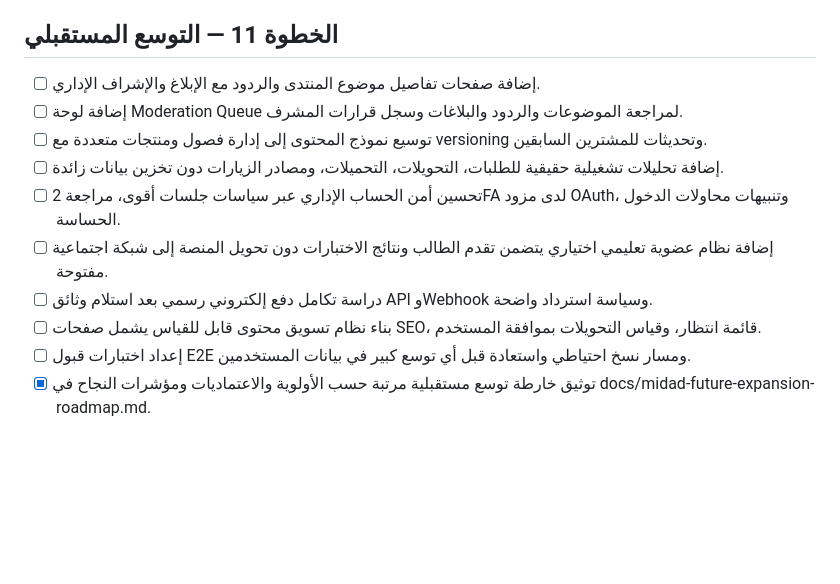
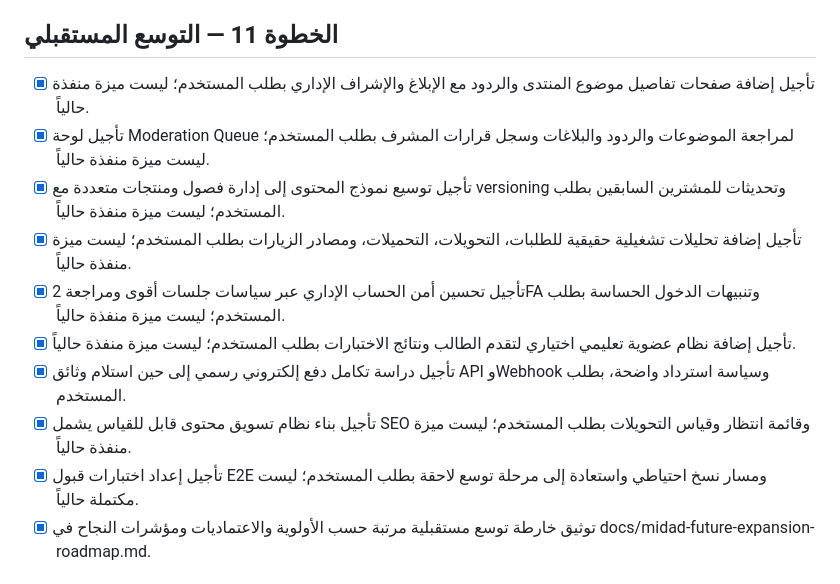
Before and after one commit to Abdellah252627/midad-law-academic-platform, a Markdown page: todo.md, the part around the change. Rendered like a GitHub page; blank space fills up the shorter version.

Commit message:
Checkpoint: تم توثيق أن بنود التوسع المستقبلية التسعة مؤجلة بطلب المستخدم وليست ميزات منفذة ضمن النطاق الحالي. تبقى ميزة الاختبار التجريبي للتنبيهات محفوظة: إجراء admin محمي، عزل عن الأعمال، منع التكرار، سجل تدقيق، واختبارات ناجحة. النشر التلقائي مفعّل.

```diff
--- a/todo.md
+++ b/todo.md
@@ -1090,15 +1090,15 @@
 - [x] حفظ نسخة مستقرة بعد إغلاق جميع البنود.
 
 ## الخطوة 11 — التوسع المستقبلي
-- [ ] إضافة صفحات تفاصيل موضوع المنتدى والردود مع الإبلاغ والإشراف الإداري.
-- [ ] إضافة لوحة Moderation Queue لمراجعة الموضوعات والردود والبلاغات وسجل قرارات المشرف.
-- [ ] توسيع نموذج المحتوى إلى إدارة فصول ومنتجات متعددة مع versioning وتحديثات للمشترين السابقين.
-- [ ] إضافة تحليلات تشغيلية حقيقية للطلبات، التحويلات، التحميلات، ومصادر الزيارات دون تخزين بيانات زائدة.
-- [ ] تحسين أمن الحساب الإداري عبر سياسات جلسات أقوى، مراجعة 2FA لدى مزود OAuth، وتنبيهات محاولات الدخول الحساسة.
-- [ ] إضافة نظام عضوية تعليمي اختياري يتضمن تقدم الطالب ونتائج الاختبارات دون تحويل المنصة إلى شبكة اجتماعية مفتوحة.
-- [ ] دراسة تكامل دفع إلكتروني رسمي بعد استلام وثائق API وWebhook وسياسة استرداد واضحة.
-- [ ] بناء نظام تسويق محتوى قابل للقياس يشمل صفحات SEO، قائمة انتظار، وقياس التحويلات بموافقة المستخدم.
-- [ ] إعداد اختبارات قبول E2E ومسار نسخ احتياطي واستعادة قبل أي توسع كبير في بيانات المستخدمين.
+- [x] تأجيل إضافة صفحات تفاصيل موضوع المنتدى والردود مع الإبلاغ والإشراف الإداري بطلب المستخدم؛ ليست ميزة منفذة حالياً.
+- [x] تأجيل لوحة Moderation Queue لمراجعة الموضوعات والردود والبلاغات وسجل قرارات المشرف بطلب المستخدم؛ ليست ميزة منفذة حالياً.
+- [x] تأجيل توسيع نموذج المحتوى إلى إدارة فصول ومنتجات متعددة مع versioning وتحديثات للمشترين السابقين بطلب المستخدم؛ ليست ميزة منفذة حالياً.
+- [x] تأجيل إضافة تحليلات تشغيلية حقيقية للطلبات، التحويلات، التحميلات، ومصادر الزيارات بطلب المستخدم؛ ليست ميزة منفذة حالياً.
+- [x] تأجيل تحسين أمن الحساب الإداري عبر سياسات جلسات أقوى ومراجعة 2FA وتنبيهات الدخول الحساسة بطلب المستخدم؛ ليست ميزة منفذة حالياً.
+- [x] تأجيل إضافة نظام عضوية تعليمي اختياري لتقدم الطالب ونتائج الاختبارات بطلب المستخدم؛ ليست ميزة منفذة حالياً.
+- [x] تأجيل دراسة تكامل دفع إلكتروني رسمي إلى حين استلام وثائق API وWebhook وسياسة استرداد واضحة، بطلب المستخدم.
+- [x] تأجيل بناء نظام تسويق محتوى قابل للقياس يشمل SEO وقائمة انتظار وقياس التحويلات بطلب المستخدم؛ ليست ميزة منفذة حالياً.
+- [x] تأجيل إعداد اختبارات قبول E2E ومسار نسخ احتياطي واستعادة إلى مرحلة توسع لاحقة بطلب المستخدم؛ ليست مكتملة حالياً.
 - [x] توثيق خارطة توسع مستقبلية مرتبة حسب الأولوية والاعتماديات ومؤشرات النجاح في docs/midad-future-expansion-roadmap.md.
 
 ## اختبار تجريبي للتنبيهات
```
